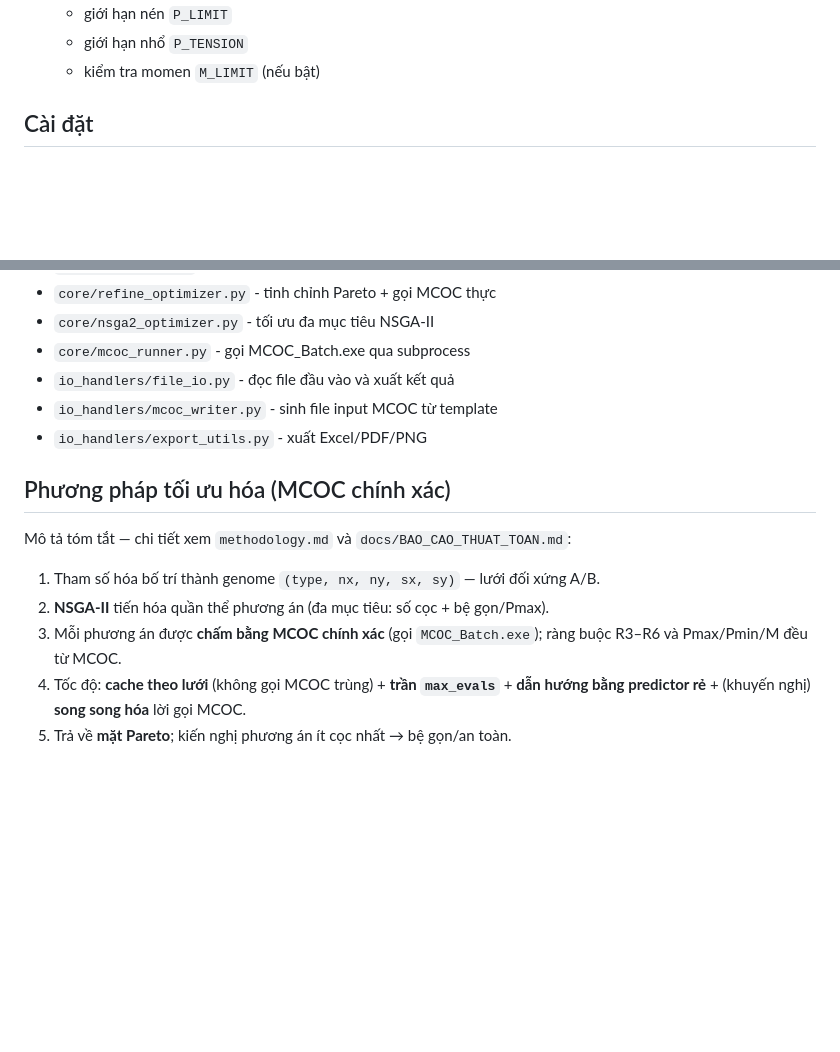
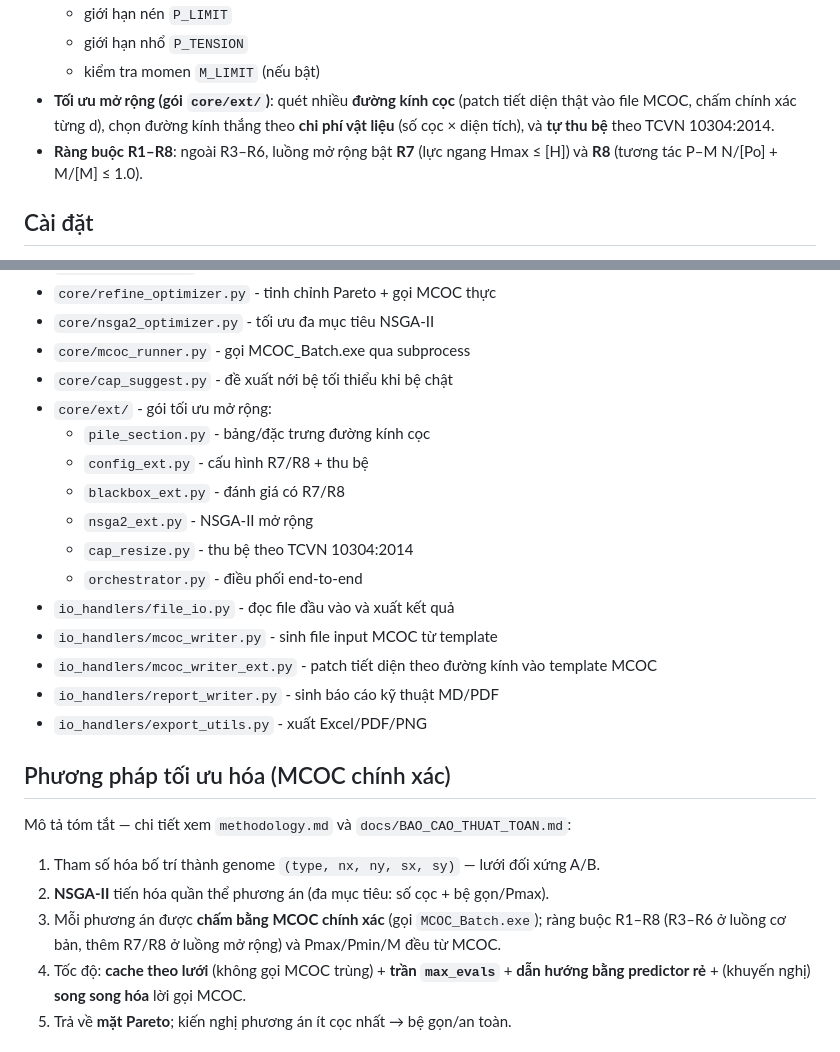
Before and after one commit to viethuynh243/OptApp, a Markdown page: README.md, 2 parts joined by grey strips. Rendered like a GitHub page; blank space fills up the shorter version.

Commit message:
Cập nhật README theo v1.3.0 (R1–R8, gói ext, phiên bản)
Co-Authored-By: Claude Opus 4.8 (1M context) <noreply@anthropic.com>

```diff
--- a/README.md
+++ b/README.md
@@ -20,6 +20,8 @@
   - giới hạn nén `P_LIMIT`
   - giới hạn nhổ `P_TENSION`
   - kiểm tra momen `M_LIMIT` (nếu bật)
+- **Tối ưu mở rộng (gói `core/ext/`)**: quét nhiều **đường kính cọc** (patch tiết diện thật vào file MCOC, chấm chính xác từng d), chọn đường kính thắng theo **chi phí vật liệu** (số cọc × diện tích), và **tự thu bệ** theo TCVN 10304:2014.
+- **Ràng buộc R1–R8**: ngoài R3–R6, luồng mở rộng bật **R7** (lực ngang Hmax ≤ [H]) và **R8** (tương tác P–M N/[Po] + M/[M] ≤ 1.0).
 
 ## Cài đặt
 
@@ -106,8 +108,18 @@ Kết quả giao nộp luôn từ MCOC. Công thức **bệ cứng** (`core/rigi
 - `core/refine_optimizer.py` - tinh chỉnh Pareto + gọi MCOC thực
 - `core/nsga2_optimizer.py` - tối ưu đa mục tiêu NSGA-II
 - `core/mcoc_runner.py` - gọi MCOC_Batch.exe qua subprocess
+- `core/cap_suggest.py` - đề xuất nới bệ tối thiểu khi bệ chật
+- `core/ext/` - gói tối ưu mở rộng:
+  - `pile_section.py` - bảng/đặc trưng đường kính cọc
+  - `config_ext.py` - cấu hình R7/R8 + thu bệ
+  - `blackbox_ext.py` - đánh giá có R7/R8
+  - `nsga2_ext.py` - NSGA-II mở rộng
+  - `cap_resize.py` - thu bệ theo TCVN 10304:2014
+  - `orchestrator.py` - điều phối end-to-end
 - `io_handlers/file_io.py` - đọc file đầu vào và xuất kết quả
 - `io_handlers/mcoc_writer.py` - sinh file input MCOC từ template
+- `io_handlers/mcoc_writer_ext.py` - patch tiết diện theo đường kính vào template MCOC
+- `io_handlers/report_writer.py` - sinh báo cáo kỹ thuật MD/PDF
 - `io_handlers/export_utils.py` - xuất Excel/PDF/PNG
 
 ## Phương pháp tối ưu hóa (MCOC chính xác)
@@ -116,7 +128,7 @@ Mô tả tóm tắt — chi tiết xem `methodology.md` và `docs/BAO_CAO_THUAT_
 
 1. Tham số hóa bố trí thành genome `(type, nx, ny, sx, sy)` — lưới đối xứng A/B.
 2. **NSGA-II** tiến hóa quần thể phương án (đa mục tiêu: số cọc + bệ gọn/Pmax).
-3. Mỗi phương án được **chấm bằng MCOC chính xác** (gọi `MCOC_Batch.exe`); ràng buộc R3–R6 và Pmax/Pmin/M đều từ MCOC.
+3. Mỗi phương án được **chấm bằng MCOC chính xác** (gọi `MCOC_Batch.exe`); ràng buộc R1–R8 (R3–R6 ở luồng cơ bản, thêm R7/R8 ở luồng mở rộng) và Pmax/Pmin/M đều từ MCOC.
 4. Tốc độ: **cache theo lưới** (không gọi MCOC trùng) + **trần `max_evals`** + **dẫn hướng bằng predictor rẻ** + (khuyến nghị) **song song hóa** lời gọi MCOC.
 5. Trả về **mặt Pareto**; kiến nghị phương án ít cọc nhất → bệ gọn/an toàn.
 
```
Also changed, not shown: other parts of README.md (+1 -1 lines).
